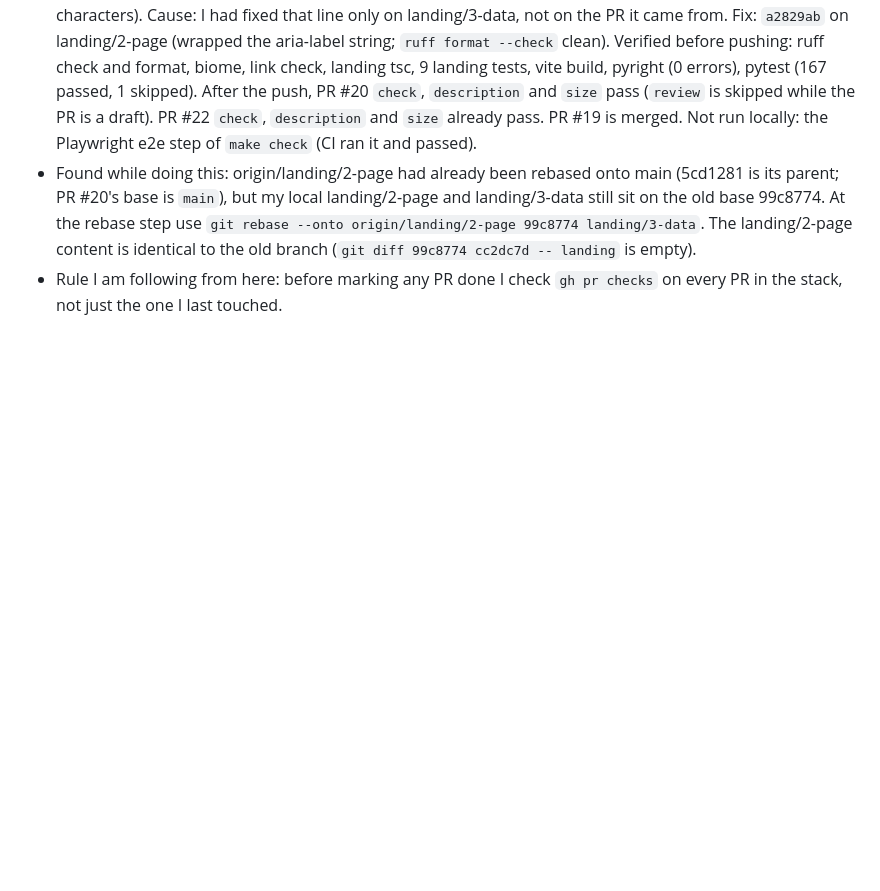
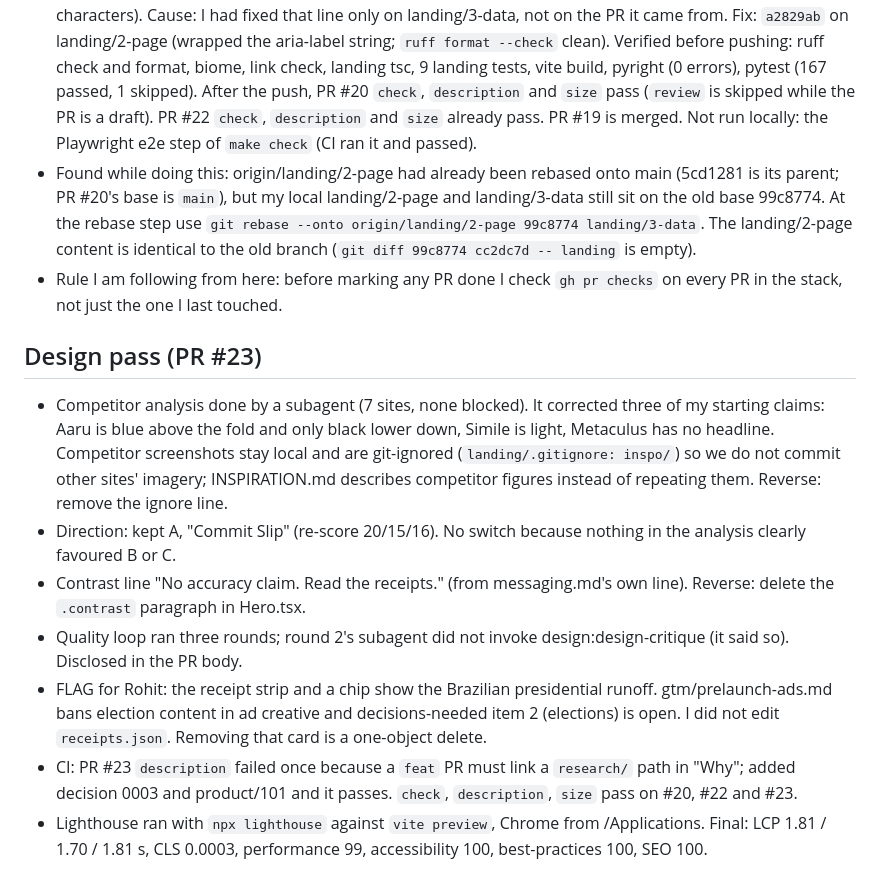
Before and after one commit to SatyamDave/real-world, a Markdown page: landing/OVERNIGHT_LOG.md, the part around the change. Drawn GitHub-style; blank space fills up the shorter version.

Commit message:
docs(landing): log the design pass
Co-Authored-By: Claude Sonnet 5.5 <noreply@anthropic.com>
Claude-Session: https://claude.ai/code/session_017oRqHUQXSVSEF24mAWnYHS

```diff
--- a/landing/OVERNIGHT_LOG.md
+++ b/landing/OVERNIGHT_LOG.md
@@ -56,3 +56,13 @@ Running unattended from ~02:55 PT on 2026-10-12. One line per decision: time (PT
 - CI failure on PR #20 (commit cc2dc7d, run 38265505179, job `check`, 3 annotations): `make check` stopped at its first step, `ruff check`, with E501 (line 94 of `landing/scripts/gen_globe_poster.py` was 101 > 100 characters). Cause: I had fixed that line only on landing/3-data, not on the PR it came from. Fix: `a2829ab` on landing/2-page (wrapped the aria-label string; `ruff format --check` clean). Verified before pushing: ruff check and format, biome, link check, landing tsc, 9 landing tests, vite build, pyright (0 errors), pytest (167 passed, 1 skipped). After the push, PR #20 `check`, `description` and `size` pass (`review` is skipped while the PR is a draft). PR #22 `check`, `description` and `size` already pass. PR #19 is merged. Not run locally: the Playwright e2e step of `make check` (CI ran it and passed).
 - Found while doing this: origin/landing/2-page had already been rebased onto main (5cd1281 is its parent; PR #20's base is `main`), but my local landing/2-page and landing/3-data still sit on the old base 99c8774. At the rebase step use `git rebase --onto origin/landing/2-page 99c8774 landing/3-data`. The landing/2-page content is identical to the old branch (`git diff 99c8774 cc2dc7d -- landing` is empty).
 - Rule I am following from here: before marking any PR done I check `gh pr checks` on every PR in the stack, not just the one I last touched.
+
+## Design pass (PR #23)
+
+- Competitor analysis done by a subagent (7 sites, none blocked). It corrected three of my starting claims: Aaru is blue above the fold and only black lower down, Simile is light, Metaculus has no headline. Competitor screenshots stay local and are git-ignored (`landing/.gitignore: inspo/`) so we do not commit other sites' imagery; INSPIRATION.md describes competitor figures instead of repeating them. Reverse: remove the ignore line.
+- Direction: kept A, "Commit Slip" (re-score 20/15/16). No switch because nothing in the analysis clearly favoured B or C.
+- Contrast line "No accuracy claim. Read the receipts." (from messaging.md's own line). Reverse: delete the `.contrast` paragraph in Hero.tsx.
+- Quality loop ran three rounds; round 2's subagent did not invoke design:design-critique (it said so). Disclosed in the PR body.
+- FLAG for Rohit: the receipt strip and a chip show the Brazilian presidential runoff. gtm/prelaunch-ads.md bans election content in ad creative and decisions-needed item 2 (elections) is open. I did not edit `receipts.json`. Removing that card is a one-object delete.
+- CI: PR #23 `description` failed once because a `feat` PR must link a `research/` path in "Why"; added decision 0003 and product/101 and it passes. `check`, `description`, `size` pass on #20, #22 and #23.
+- Lighthouse ran with `npx lighthouse` against `vite preview`, Chrome from /Applications. Final: LCP 1.81 / 1.70 / 1.81 s, CLS 0.0003, performance 99, accessibility 100, best-practices 100, SEO 100.
```
Also changed, not shown: landing/PLAN.md (+8 -8 lines).
